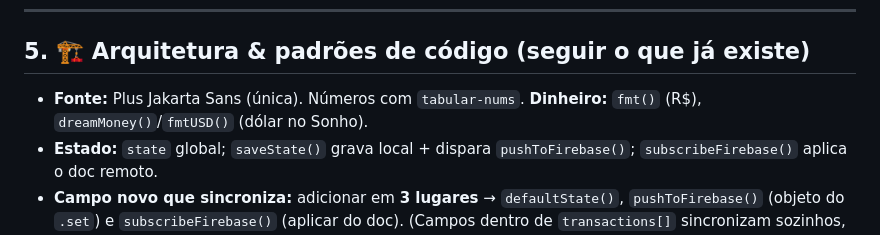
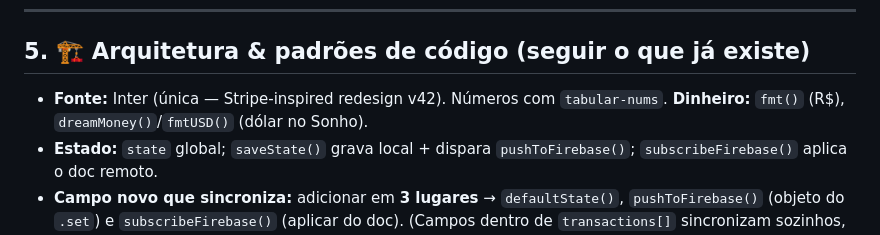
Before and after one commit to worldkkevin-boop/financas-casal, a Markdown page: CLAUDE.md, the part around the change. GitHub-like rendering.

Commit message:
corrige fonte na seção 5: Inter (Stripe-inspired v42), não Plus Jakarta Sans
Co-Authored-By: Claude Sonnet 4.6 <noreply@anthropic.com>

```diff
--- a/CLAUDE.md
+++ b/CLAUDE.md
@@ -90,7 +90,7 @@ A navegação (`navTo`) tem estas abas (swipe lateral também troca de aba):
 
 ## 5. 🏗️ Arquitetura & padrões de código (seguir o que já existe)
 
-- **Fonte:** Plus Jakarta Sans (única). Números com `tabular-nums`. **Dinheiro:** `fmt()` (R$), `dreamMoney()`/`fmtUSD()` (dólar no Sonho).
+- **Fonte:** Inter (única — Stripe-inspired redesign v42). Números com `tabular-nums`. **Dinheiro:** `fmt()` (R$), `dreamMoney()`/`fmtUSD()` (dólar no Sonho).
 - **Estado:** `state` global; `saveState()` grava local + dispara `pushToFirebase()`; `subscribeFirebase()` aplica o doc remoto.
 - **Campo novo que sincroniza:** adicionar em **3 lugares** → `defaultState()`, `pushToFirebase()` (objeto do `.set`) e `subscribeFirebase()` (aplicar do doc). (Campos dentro de `transactions[]` sincronizam sozinhos, pois o array vai inteiro.)
 - **Trava anti-apagão:** `coupleLoaded` — `pushToFirebase()` NÃO escreve antes de carregar o casal (evita sobrescrever com estado vazio). **Nunca remover essa trava.**
```
